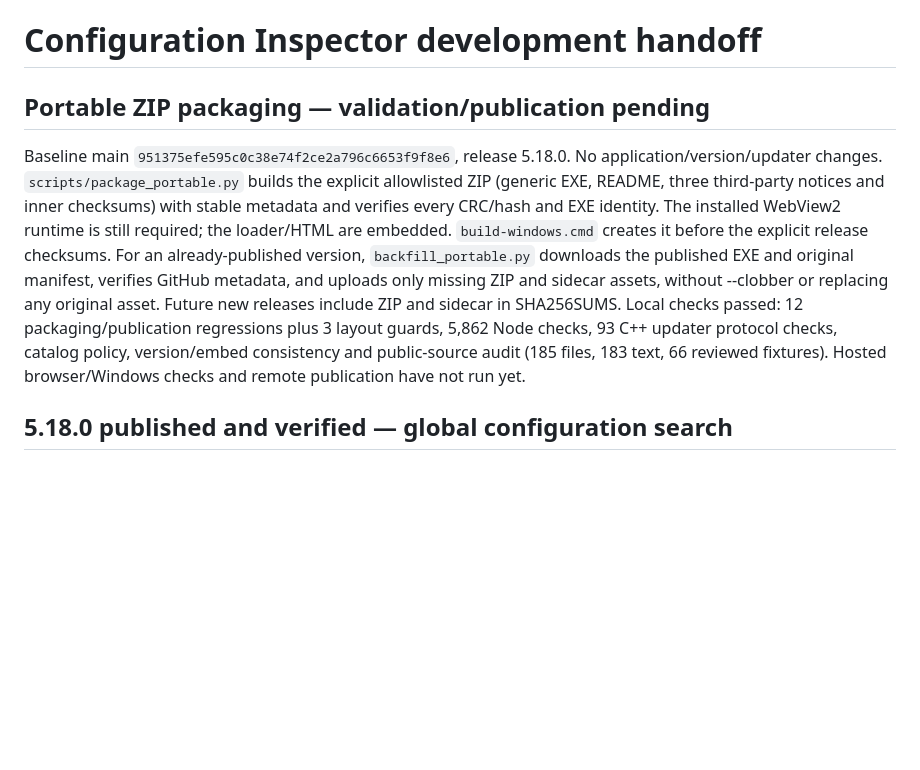
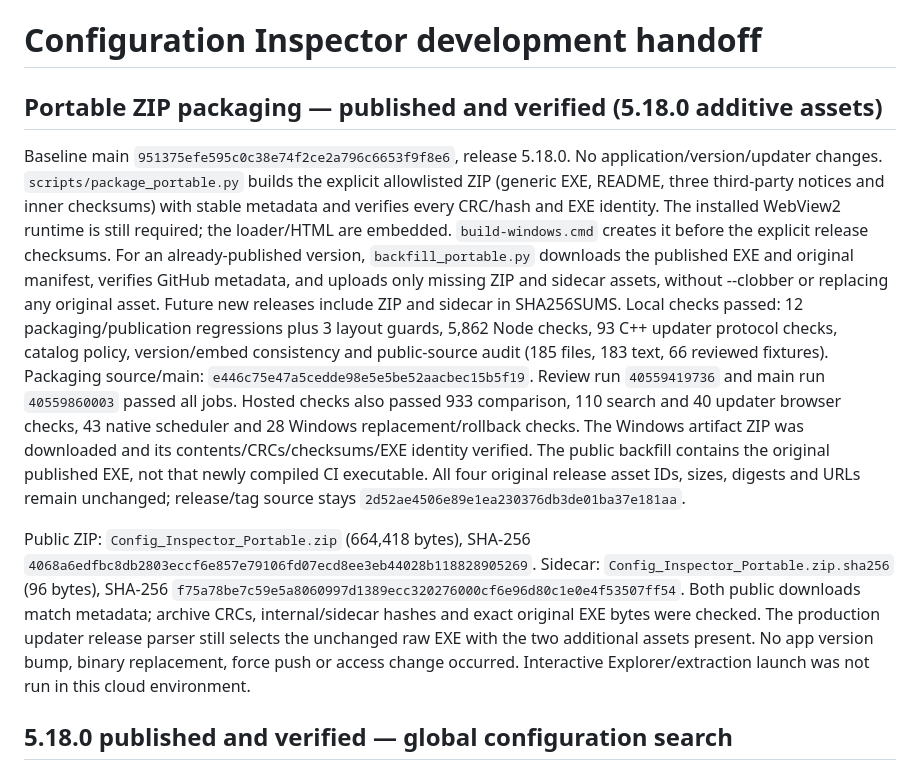
Before and after one commit to TechSavage1989/Configuration-Inspector, a Markdown page: docs/DEVELOPMENT_HANDOFF.md, the part around the change. Rendered like a GitHub page; blank space fills up the shorter version.

Commit message:
Record verified additive portable ZIP downloads [skip ci]

```diff
--- a/docs/DEVELOPMENT_HANDOFF.md
+++ b/docs/DEVELOPMENT_HANDOFF.md
@@ -1,6 +1,6 @@
 # Configuration Inspector development handoff
 
-## Portable ZIP packaging — validation/publication pending
+## Portable ZIP packaging — published and verified (5.18.0 additive assets)
 
 Baseline main `951375efe595c0c38e74f2ce2a796c6653f9f8e6`, release 5.18.0.
 No application/version/updater changes. `scripts/package_portable.py` builds the
@@ -15,7 +15,24 @@ Future new releases include ZIP and sidecar in SHA256SUMS.
 Local checks passed: 12 packaging/publication regressions plus 3 layout guards,
 5,862 Node checks, 93 C++ updater protocol checks, catalog policy, version/embed
 consistency and public-source audit (185 files, 183 text, 66 reviewed fixtures).
-Hosted browser/Windows checks and remote publication have not run yet.
+Packaging source/main: `e446c75e47a5cedde98e5e5be52aacbec15b5f19`.
+Review run `40559419736` and main run `40559860003` passed all jobs.
+Hosted checks also passed 933 comparison, 110 search and 40 updater browser
+checks, 43 native scheduler and 28 Windows replacement/rollback checks. The
+Windows artifact ZIP was downloaded and its contents/CRCs/checksums/EXE identity
+verified. The public backfill contains the original published EXE, not that
+newly compiled CI executable. All four original release asset IDs, sizes, digests
+and URLs remain unchanged; release/tag source stays `2d52ae4506e89e1ea230376db3de01ba37e181aa`.
+
+Public ZIP: `Config_Inspector_Portable.zip` (664,418 bytes), SHA-256
+`4068a6edfbc8db2803eccf6e857e79106fd07ecd8ee3eb44028b118828905269`.
+Sidecar: `Config_Inspector_Portable.zip.sha256` (96 bytes), SHA-256
+`f75a78be7c59e5a8060997d1389ecc320276000cf6e96d80c1e0e4f53507ff54`.
+Both public downloads match metadata; archive CRCs, internal/sidecar hashes and
+exact original EXE bytes were checked. The production updater release parser
+still selects the unchanged raw EXE with the two additional assets present.
+No app version bump, binary replacement, force push or access change occurred.
+Interactive Explorer/extraction launch was not run in this cloud environment.
 
 ## 5.18.0 published and verified — global configuration search
 
```
